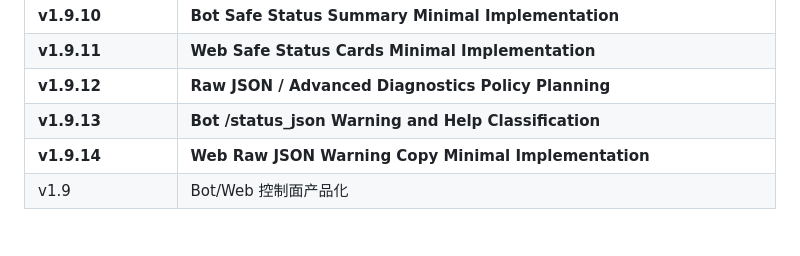
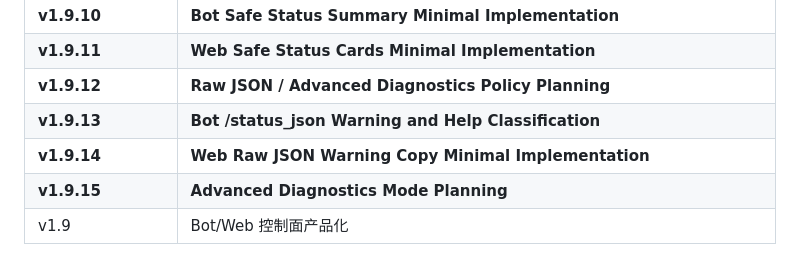
Before and after one commit to kairkiss/NanoBK-Proxy-Suite, a Markdown page: docs/roadmap.md, the part around the change. Drawn GitHub-style.

```diff
--- a/docs/roadmap.md
+++ b/docs/roadmap.md
@@ -135,6 +135,7 @@
 | **v1.9.12** | **Raw JSON / Advanced Diagnostics Policy Planning** |
 | **v1.9.13** | **Bot /status_json Warning and Help Classification** |
 | **v1.9.14** | **Web Raw JSON Warning Copy Minimal Implementation** |
+| **v1.9.15** | **Advanced Diagnostics Mode Planning** |
 | v1.9 | Bot/Web 控制面产品化 |
 
 v1.7.21 fixes Cloudflare deploy status callback mismatch and admin env auto-install. v1.7.22 disables legacy admin env in Full Wizard, writes mock verified env, and tightens dynamic Summary checks. v1.7.23 fixes mock preflight port isolation so interactive mock tests are not affected by already-running NanoBK services. v1.7.24 adds hard timeouts and diagnostics to dynamic mock tests so Phase A cannot hang indefinitely. v1.7.25 fixes mock input flows so tests don't fall into placeholder URL rejection loops and ensures Summary shows nanok/nanob verified. v1.7.26 refreshes existing deployment runtime state and skips core port preflight when resuming from Cloudflare/BotWeb. v1.7.27 fixes healthcheck --quiet removal and preserves refreshed installed/verified state through resume choices. None claims real VPS validation, Cloudflare validation, or production pass. v1.8.0 adds CLI product UI polish (ui.sh, operation-log.sh) without changing deployment logic, protocol templates, Worker core, Bot/Web business logic, or rotate sync.
```
Also changed, not shown: CHANGELOG.md (+27 -0 lines), docs/planning-v1.9.15-advanced-diagnostics-mode.md (added, +557 -0 lines).
